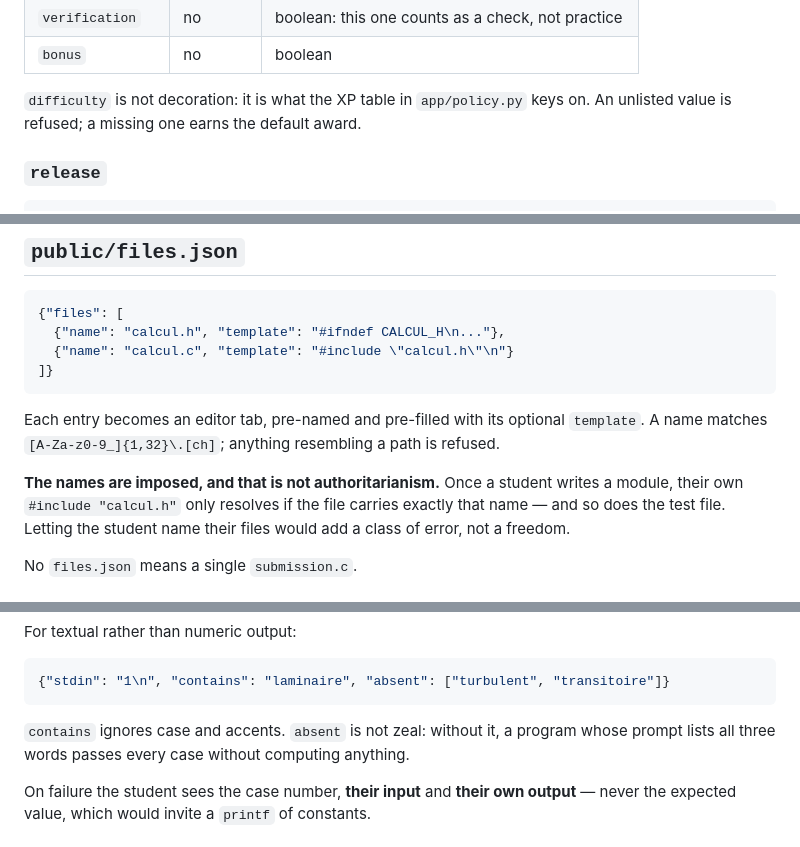
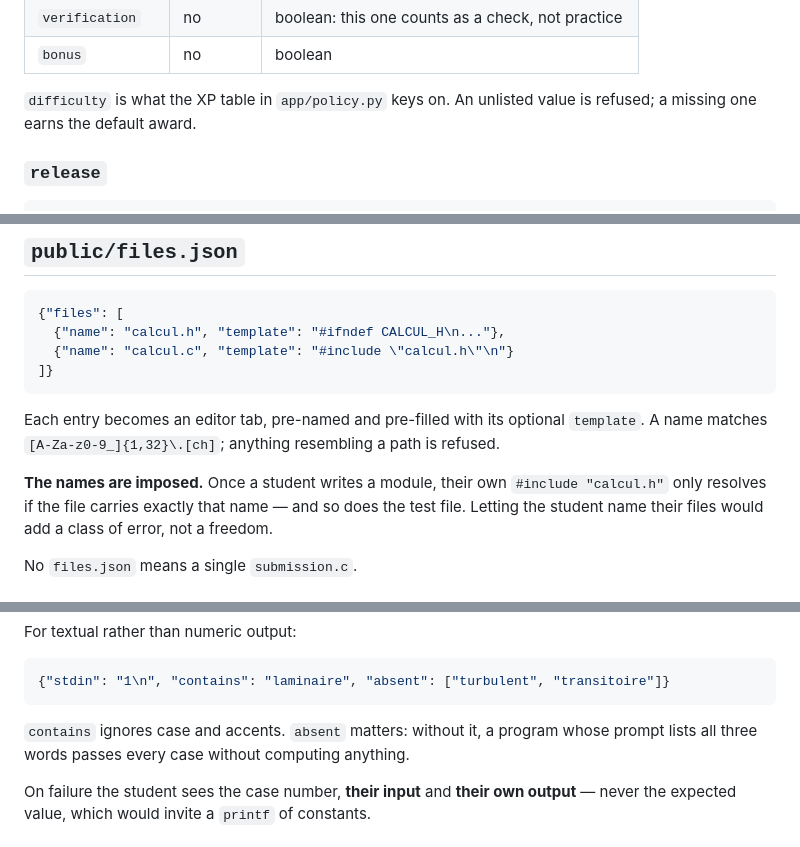
Before and after one commit to Vianpyro/ctester, a Markdown page: docs/content/format.md, 3 parts joined by grey strips. GitHub-like rendering.

Commit message:
fix: clarify documentation on difficulty and title requirements in format and operations

````diff
--- a/docs/content/format.md
+++ b/docs/content/format.md
@@ -104,8 +104,7 @@ repository declared.
 | `verification` | no | boolean: this one counts as a check, not practice |
 | `bonus` | no | boolean |
 
-`difficulty` is not decoration: it is what the XP table in `app/policy.py` keys on. An
-unlisted value is refused; a missing one earns the default award.
+`difficulty` is what the XP table in `app/policy.py` keys on. An unlisted value is refused; a missing one earns the default award.
 
 ### `release`
 
@@ -145,7 +144,7 @@ only selects the mode.
 Each entry becomes an editor tab, pre-named and pre-filled with its optional `template`.
 A name matches `[A-Za-z0-9_]{1,32}\.[ch]`; anything resembling a path is refused.
 
-**The names are imposed, and that is not authoritarianism.** Once a student writes a
+**The names are imposed.** Once a student writes a
 module, their own `#include "calcul.h"` only resolves if the file carries exactly that
 name — and so does the test file. Letting the student name their files would add a class
 of error, not a freedom.
@@ -198,7 +197,7 @@ For textual rather than numeric output:
 {"stdin": "1\n", "contains": "laminaire", "absent": ["turbulent", "transitoire"]}
 ```
 
-`contains` ignores case and accents. `absent` is not zeal: without it, a program whose
+`contains` ignores case and accents. `absent` matters: without it, a program whose
 prompt lists all three words passes every case without computing anything.
 
 On failure the student sees the case number, **their input** and **their own output** —
````
Also changed, not shown: docs/operations.md (+3 -2 lines).
